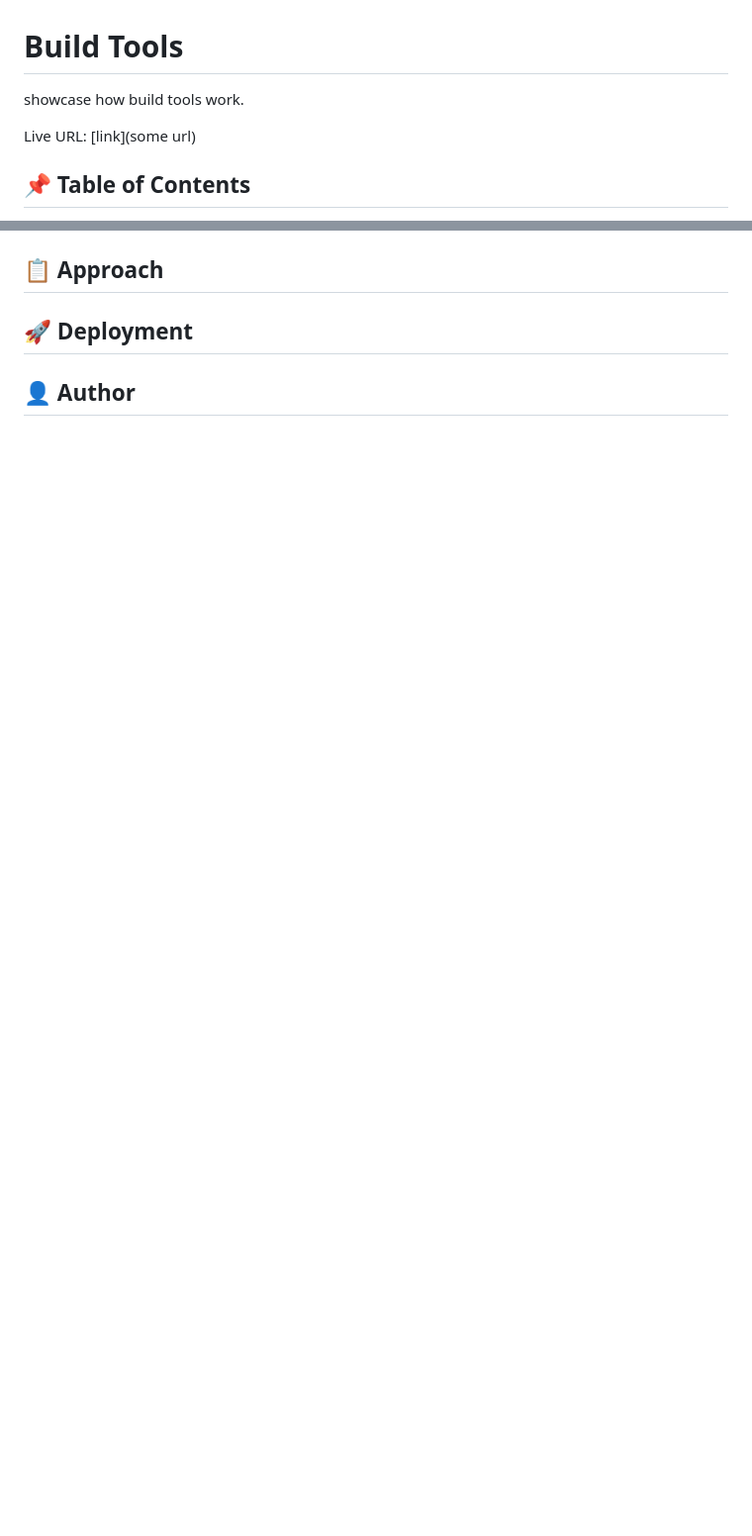
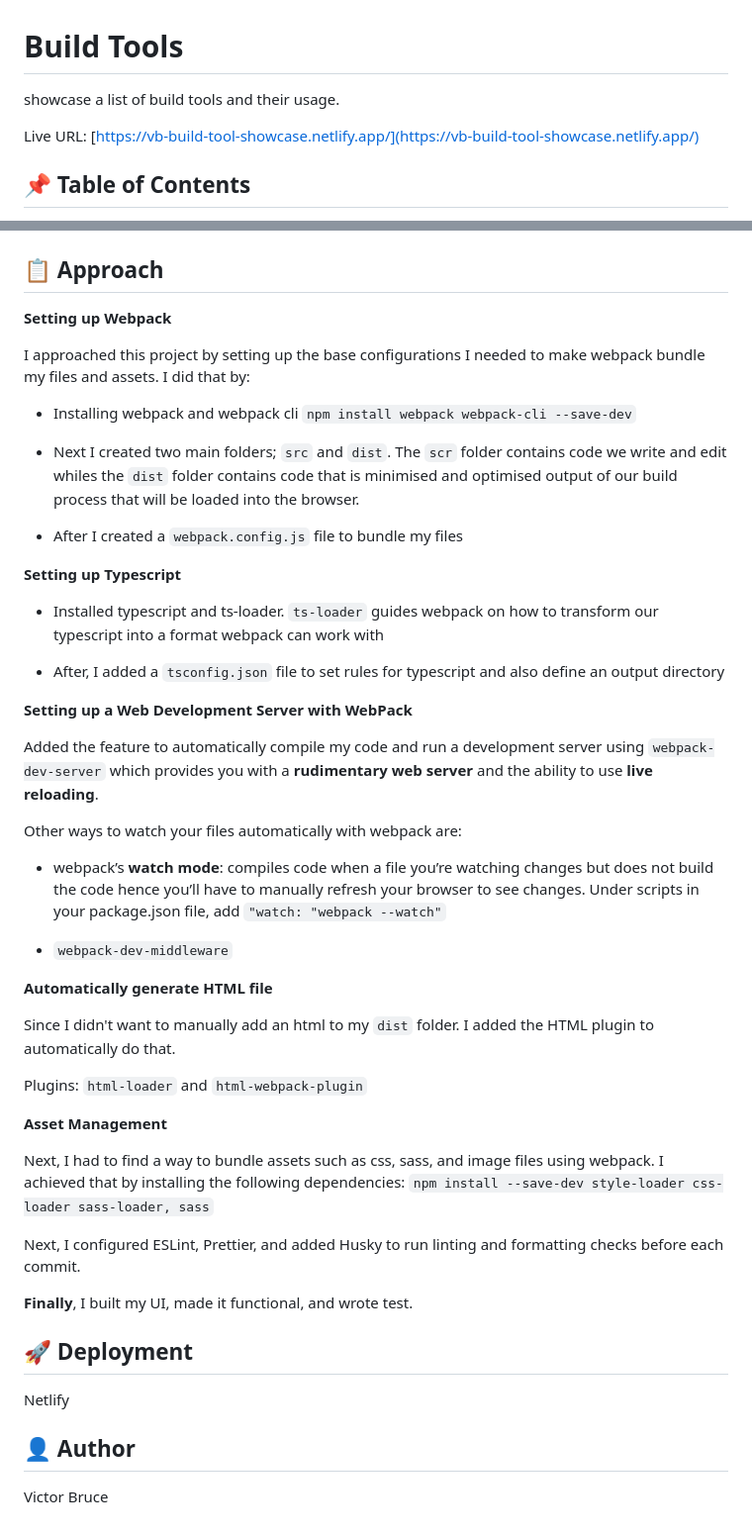
Before and after one commit to victorbruce/build-tool, a Markdown page: README.md, 2 parts joined by grey strips. Shown: that part at 99% size. Rendered like a GitHub page; blank space fills up the shorter version.

```diff
--- a/README.md
+++ b/README.md
@@ -1,8 +1,8 @@
 # Build Tools
 
-showcase how build tools work.
+showcase a list of build tools and their usage.
 
-Live URL: [link](some url)
+Live URL: [https://vb-build-tool-showcase.netlify.app/](https://vb-build-tool-showcase.netlify.app/)
 
 ## 📌 Table of Contents
 
@@ -45,5 +71,50 @@ cd <project>
 ## 📋 Approach
+
+**Setting up Webpack**
+
+I approached this project by setting up the base configurations I needed to make webpack bundle my files and assets. I did that by:
+
+- Installing webpack and webpack cli `npm install webpack webpack-cli --save-dev`
+
+- Next I created two main folders; `src` and `dist`. The `scr` folder contains code we write and edit whiles the `dist` folder contains code that is minimised and optimised output of our build process that will be loaded into the browser.
+
+- After I created a `webpack.config.js` file to bundle my files
+
+**Setting up Typescript**
+
+- Installed typescript and ts-loader. `ts-loader` guides webpack on how to transform our typescript into a format webpack can work with
+
+- After, I added a `tsconfig.json` file to set rules for typescript and also define an output directory
+
+**Setting up a Web Development Server with WebPack**
+
+Added the feature to automatically compile my code and run a development server using `webpack-dev-server` which provides you with a **rudimentary web server** and the ability to use **live reloading**.
+
+Other ways to watch your files automatically with webpack are:
+
+- webpack’s **watch mode**: compiles code when a file you’re watching changes but does not build the code hence you’ll have to manually refresh your browser to see changes. Under scripts in your package.json file, add `"watch: "webpack --watch"`
+
+- `webpack-dev-middleware`
+
+**Automatically generate HTML file**
+
+Since I didn't want to manually add an html to my `dist` folder. I added the HTML plugin to automatically do that.
+
+Plugins: `html-loader` and `html-webpack-plugin`
+
+**Asset Management**
+
+Next, I had to find a way to bundle assets such as css, sass, and image files using webpack. I achieved that by installing the following dependencies:
+`npm install --save-dev style-loader css-loader sass-loader, sass`
+
+Next, I configured ESLint, Prettier, and added Husky to run linting and formatting checks before each commit.
+
+**Finally**, I built my UI, made it functional, and wrote test.
 
 ## 🚀 Deployment
 
+Netlify
+
 ## 👤 Author
+
+Victor Bruce
```
Also changed, not shown: other parts of README.md (+28 -2 lines), screenshots/dark.png (added), screenshots/light.png (added).
